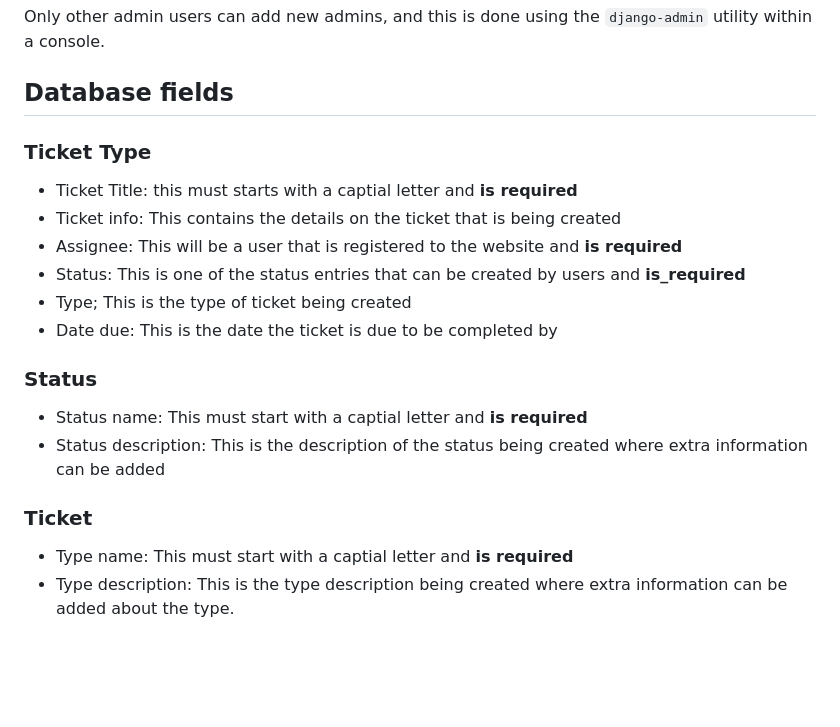
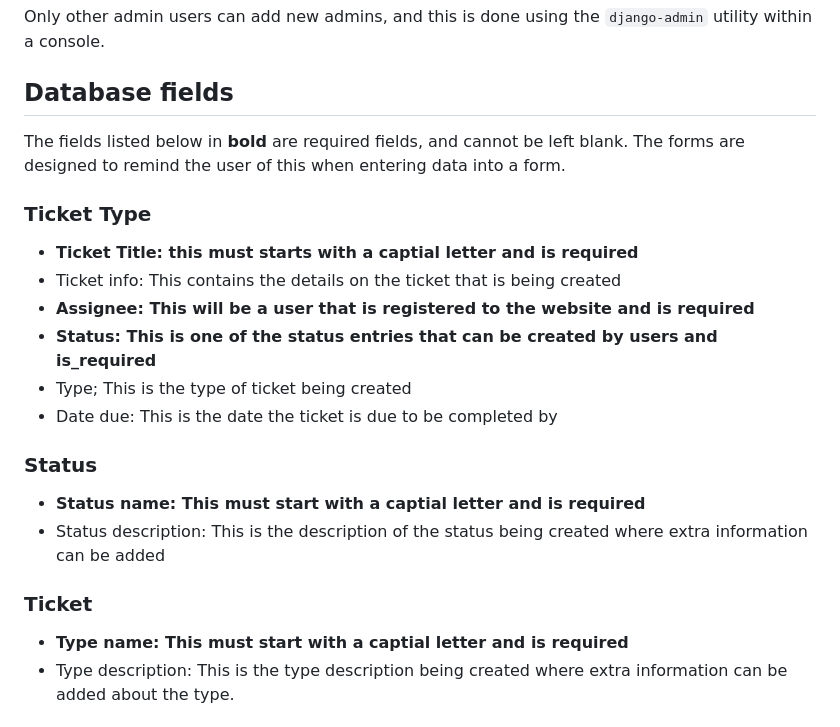
Before and after one commit to Stylie777/SoftwareEngineeringL5, a Markdown page: assignment/assignment/README.md, the part around the change. GitHub-like rendering; blank space fills up the shorter version.

Commit message:
readme: Update bolding of required fields
This makes it clearer to the user which fields are required in the forms generated by Django.

```diff
--- a/assignment/assignment/README.md
+++ b/assignment/assignment/README.md
@@ -53,23 +53,25 @@ Only other admin users can add new admins, and this is done using the `django-ad
 
 ## Database fields
 
+The fields listed below in __bold__ are required fields, and cannot be left blank. The forms are designed to remind the user of this when entering data into a form.
+
 ### Ticket Type
 
-- Ticket Title: this must starts with a captial letter and __is required__
+- __Ticket Title: this must starts with a captial letter and is required__
 - Ticket info: This contains the details on the ticket that is being created
-- Assignee: This will be a user that is registered to the website and __is required__
-- Status: This is one of the status entries that can be created by users and __is_required__
+- __Assignee: This will be a user that is registered to the website and is required__
+- __Status: This is one of the status entries that can be created by users and is_required__
 - Type; This is the type of ticket being created
 - Date due: This is the date the ticket is due to be completed by
 
 ### Status
 
-- Status name: This must start with a captial letter and __is required__
+- __Status name: This must start with a captial letter and is required__
 - Status description: This is the description of the status being created where extra information can be added
 
 ### Ticket
 
-- Type name: This must start with a captial letter and __is required__
+- __Type name: This must start with a captial letter and is required__
 - Type description: This is the type description being created where extra information can be added about the type.
 
 ## Tests
```
